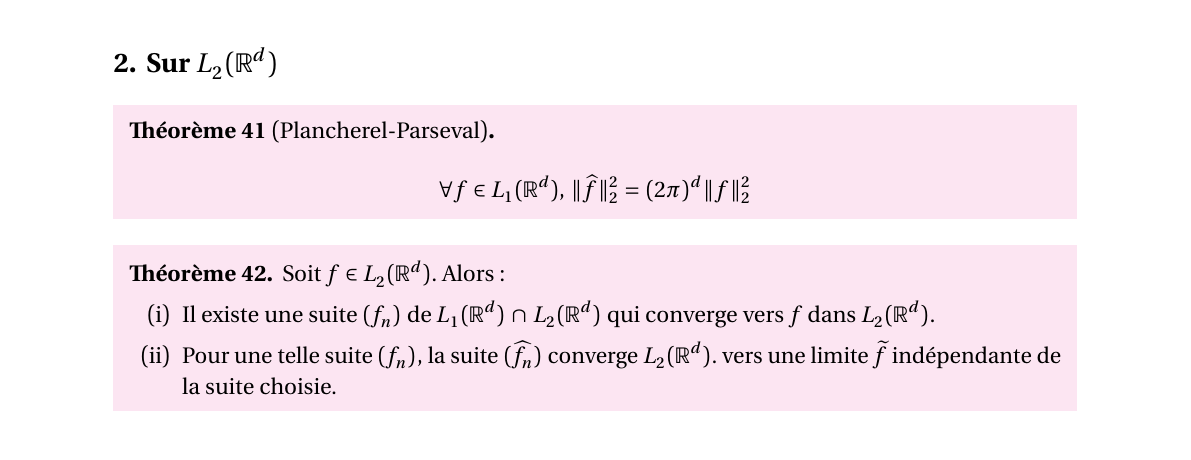
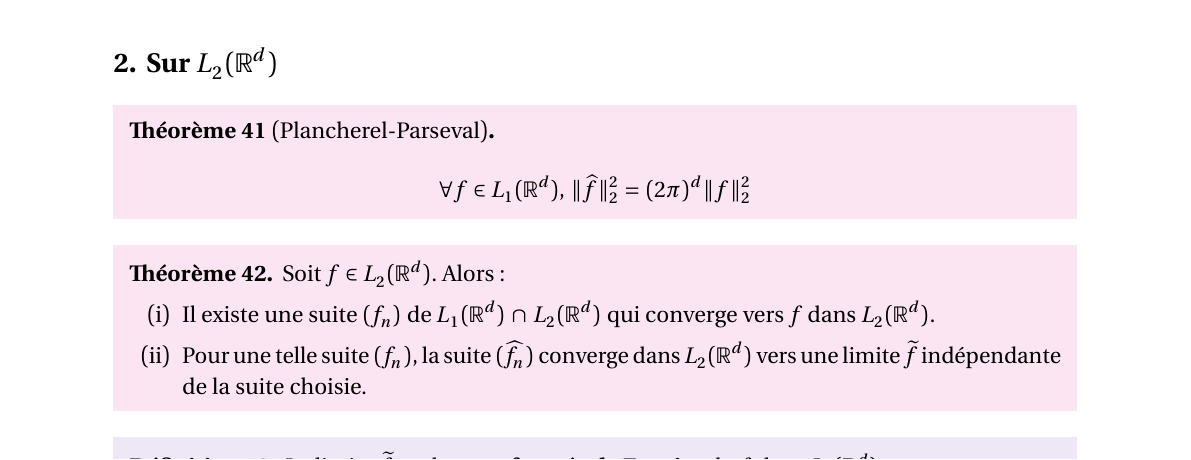
Before and after one commit to Skyost/Agregation, a LaTeX document (latex/lecons/239.tex): part of page 7 of 8, cut so that both start at the same text. Compiled offline with LuaLaTeX.

Commit message:
Mise à jour de la leçon 239.

```diff
--- a/latex/lecons/239.tex
+++ b/latex/lecons/239.tex
@@ -373,7 +373,7 @@
 		Soit $f \in L_2(\mathbb{R}^d)$. Alors :
 		\begin{enumerate}[(i)]
 			\item Il existe une suite $(f_n)$ de $L_1(\mathbb{R}^d) \, \cap \, L_2(\mathbb{R}^d)$ qui converge vers $f$ dans $L_2(\mathbb{R}^d)$.
-			\item Pour une telle suite $(f_n)$, la suite $(\widehat{f_n})$ converge $L_2(\mathbb{R}^d)$. vers une limite $\widetilde{f}$ indépendante de la suite choisie.
+			\item Pour une telle suite $(f_n)$, la suite $(\widehat{f_n})$ converge dans $L_2(\mathbb{R}^d)$ vers une limite $\widetilde{f}$ indépendante de la suite choisie.
 		\end{enumerate}
 	\end{theorem}
 
```
